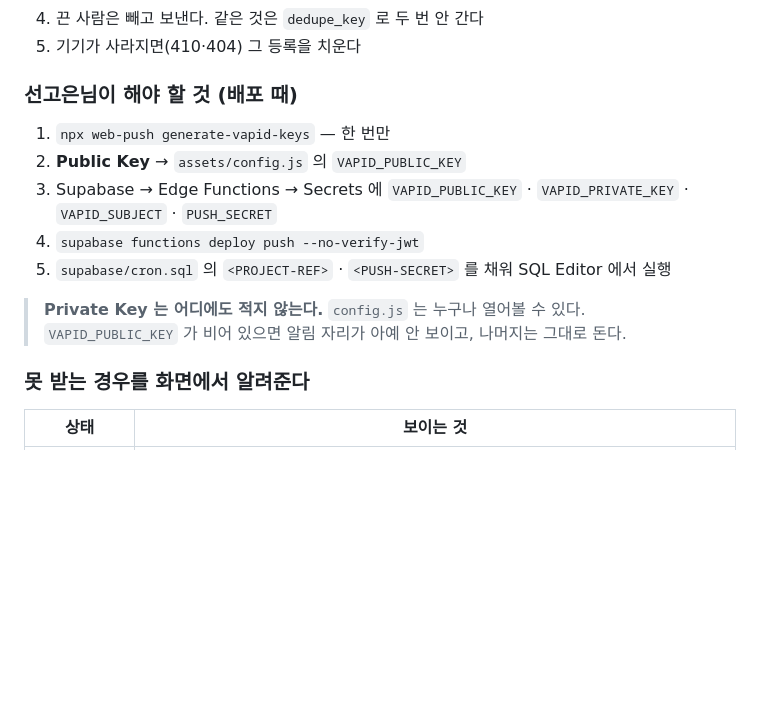
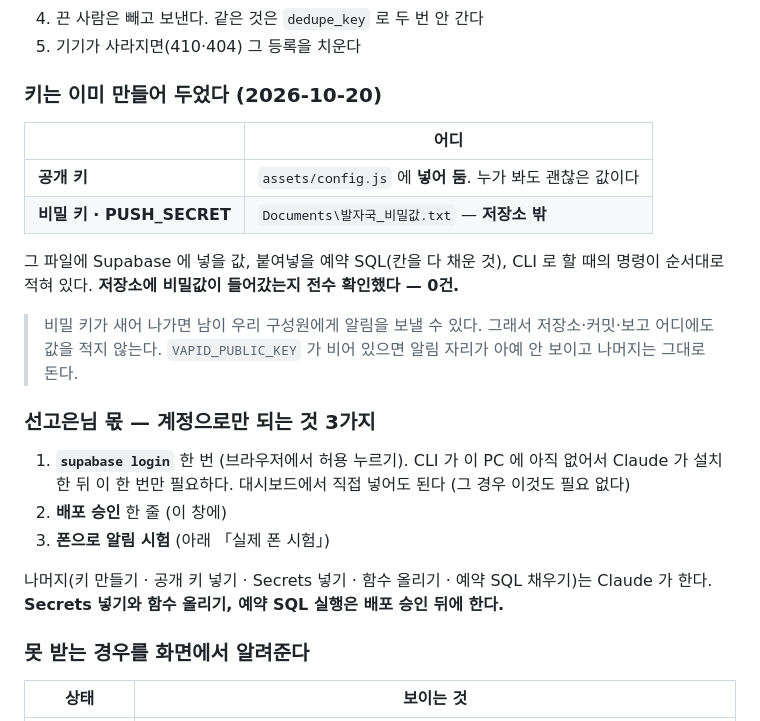
Before and after one commit to ggong162212-commits/baljaguk, a Markdown page: SPEC.md, the part around the change. Rendered like a GitHub page; blank space fills up the shorter version.

Commit message:
사양서 — 알림 키는 만들어 두었고 선고은님 몫은 셋
- 공개 키는 config.js 에, 비밀 키와 PUSH_SECRET 은 저장소 밖 파일에만
- 저장소 전수 확인 0건
- 선고은님 몫: supabase login 한 번 · 배포 승인 한 줄 · 폰으로 시험
- 나머지는 Claude 가 하되 Secrets·함수 올리기·예약 SQL 은 승인 뒤에

Co-Authored-By: Claude Opus 5 <noreply@anthropic.com>
Claude-Session: https://claude.ai/code/session_018u1SEpj5LVn1ZWG1hH9YbN

```diff
--- a/SPEC.md
+++ b/SPEC.md
@@ -869,17 +869,31 @@ QR은 찍는 쪽 카메라 권한과 밝기 문제가 있고,
 4. 끈 사람은 빼고 보낸다. 같은 것은 `dedupe_key` 로 두 번 안 간다
 5. 기기가 사라지면(410·404) 그 등록을 치운다
 
-### 선고은님이 해야 할 것 (배포 때)
+### 키는 이미 만들어 두었다 (2026-10-20)
 
-1. `npx web-push generate-vapid-keys` — 한 번만
-2. **Public Key** → `assets/config.js` 의 `VAPID_PUBLIC_KEY`
-3. Supabase → Edge Functions → Secrets 에
-   `VAPID_PUBLIC_KEY` · `VAPID_PRIVATE_KEY` · `VAPID_SUBJECT` · `PUSH_SECRET`
-4. `supabase functions deploy push --no-verify-jwt`
-5. `supabase/cron.sql` 의 `<PROJECT-REF>` · `<PUSH-SECRET>` 를 채워 SQL Editor 에서 실행
+| | 어디 |
+|---|---|
+| **공개 키** | `assets/config.js` 에 **넣어 둠**. 누가 봐도 괜찮은 값이다 |
+| **비밀 키 · PUSH_SECRET** | `Documents\발자국_비밀값.txt` — **저장소 밖** |
 
-> **Private Key 는 어디에도 적지 않는다.** `config.js` 는 누구나 열어볼 수 있다.
-> `VAPID_PUBLIC_KEY` 가 비어 있으면 알림 자리가 아예 안 보이고, 나머지는 그대로 돈다.
+그 파일에 Supabase 에 넣을 값, 붙여넣을 예약 SQL(칸을 다 채운 것),
+CLI 로 할 때의 명령이 순서대로 적혀 있다.
+**저장소에 비밀값이 들어갔는지 전수 확인했다 — 0건.**
+
+> 비밀 키가 새어 나가면 남이 우리 구성원에게 알림을 보낼 수 있다.
+> 그래서 저장소·커밋·보고 어디에도 값을 적지 않는다.
+> `VAPID_PUBLIC_KEY` 가 비어 있으면 알림 자리가 아예 안 보이고 나머지는 그대로 돈다.
+
+### 선고은님 몫 — 계정으로만 되는 것 3가지
+
+1. **`supabase login`** 한 번 (브라우저에서 허용 누르기).
+   CLI 가 이 PC 에 아직 없어서 Claude 가 설치한 뒤 이 한 번만 필요하다.
+   대시보드에서 직접 넣어도 된다 (그 경우 이것도 필요 없다)
+2. **배포 승인** 한 줄 (이 창에)
+3. **폰으로 알림 시험** (아래 「실제 폰 시험」)
+
+나머지(키 만들기 · 공개 키 넣기 · Secrets 넣기 · 함수 올리기 · 예약 SQL 채우기)는 Claude 가 한다.
+**Secrets 넣기와 함수 올리기, 예약 SQL 실행은 배포 승인 뒤에 한다.**
 
 ### 못 받는 경우를 화면에서 알려준다
 
```
